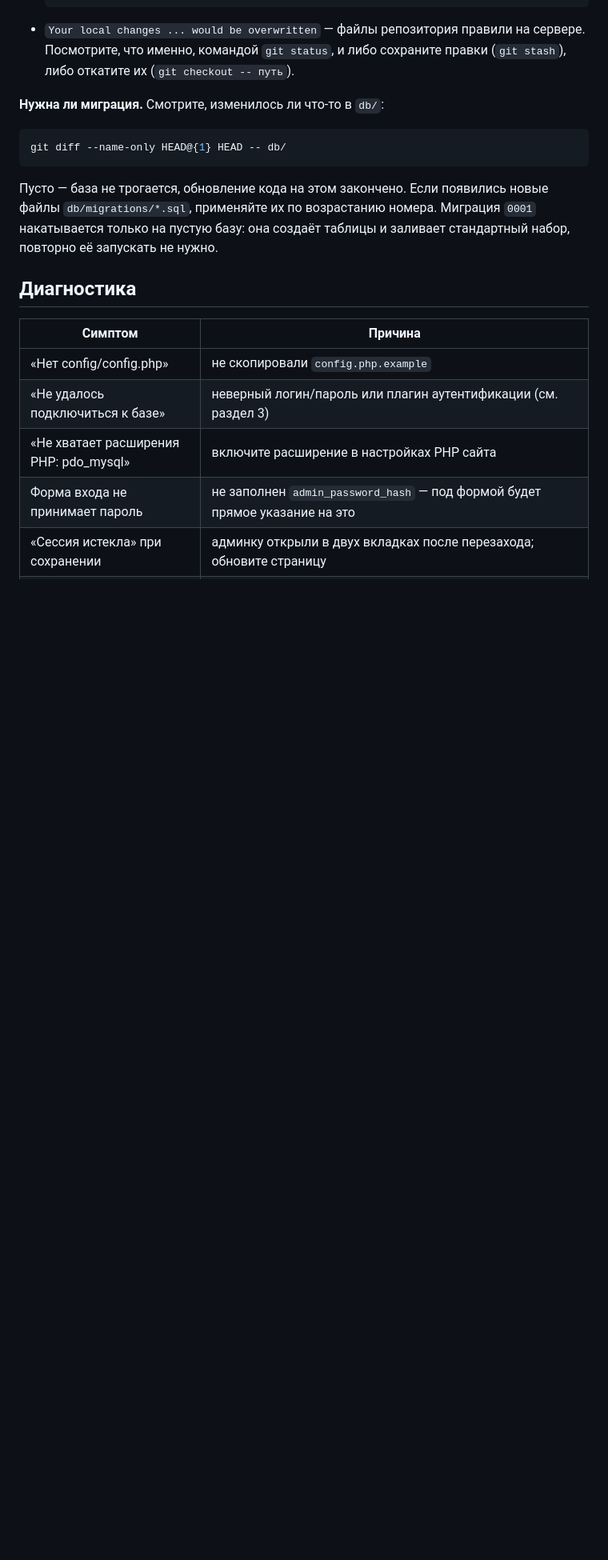
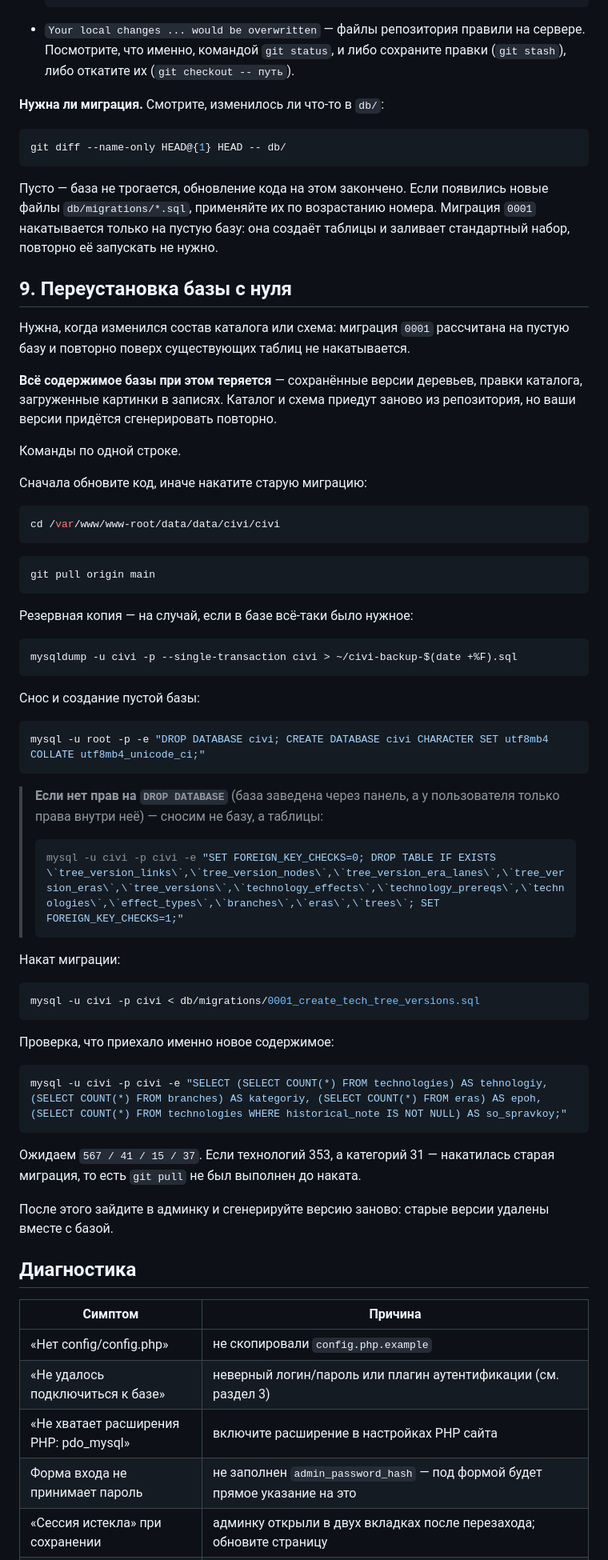
Before and after one commit to staschern/civi, a Markdown page: INSTALL.md, the part around one of its changes. Shown at 80% size. Drawn GitHub-style; blank space fills up the shorter version.

Commit message:
Инструкция: раздел переустановки базы с нуля
Миграция 0001 рассчитана на пустую базу и поверх существующих таблиц
не накатывается, а после перегруппировки каталога переустановка нужна.
Раздел 9 описывает её целиком: обновление кода до наката, резервная
копия, снос базы, накат, проверка содержимого.

- запасной путь для случая, когда у пользователя нет прав
  DROP DATABASE: снос таблиц с отключением проверки внешних ключей
  (порядок не важен, но FOREIGN_KEY_CHECKS обязателен);
- проверочный запрос с ожидаемыми числами 567 / 41 / 15 / 37 и прямым
  указанием, что 353 и 31 означают накат старой миграции без git pull;
- предупреждение, что содержимое базы теряется вместе с версиями;
- в разделе 3 обновлены цифры стандартного набора.

Обе последовательности прогнаны на MySQL 8.0.46: и через DROP DATABASE,
и через снос таблиц — миграция применяется, каталог приезжает целиком.

Co-Authored-By: Claude Opus 5 <noreply@anthropic.com>
Claude-Session: https://claude.ai/code/session_0186B2M2nwXVqLGrWABBH6Bn

````diff
--- a/INSTALL.md
+++ b/INSTALL.md
@@ -356,6 +357,63 @@ git diff --name-only HEAD@{1} HEAD -- db/
 Миграция `0001` накатывается только на пустую базу: она создаёт таблицы
 и заливает стандартный набор, повторно её запускать не нужно.
 
+## 9. Переустановка базы с нуля
+
+Нужна, когда изменился состав каталога или схема: миграция `0001` рассчитана
+на пустую базу и повторно поверх существующих таблиц не накатывается.
+
+**Всё содержимое базы при этом теряется** — сохранённые версии деревьев,
+правки каталога, загруженные картинки в записях. Каталог и схема приедут
+заново из репозитория, но ваши версии придётся сгенерировать повторно.
+
+Команды по одной строке.
+
+Сначала обновите код, иначе накатите старую миграцию:
+
+```bash
+cd /var/www/www-root/data/data/civi/civi
+```
+```bash
+git pull origin main
+```
+
+Резервная копия — на случай, если в базе всё-таки было нужное:
+
+```bash
+mysqldump -u civi -p --single-transaction civi > ~/civi-backup-$(date +%F).sql
+```
+
+Снос и создание пустой базы:
+
+```bash
+mysql -u root -p -e "DROP DATABASE civi; CREATE DATABASE civi CHARACTER SET utf8mb4 COLLATE utf8mb4_unicode_ci;"
+```
+
+> **Если нет прав на `DROP DATABASE`** (база заведена через панель, а у пользователя
+> только права внутри неё) — сносим не базу, а таблицы:
+>
+> ```bash
+> mysql -u civi -p civi -e "SET FOREIGN_KEY_CHECKS=0; DROP TABLE IF EXISTS \`tree_version_links\`,\`tree_version_nodes\`,\`tree_version_era_lanes\`,\`tree_version_eras\`,\`tree_versions\`,\`technology_effects\`,\`technology_prereqs\`,\`technologies\`,\`effect_types\`,\`branches\`,\`eras\`,\`trees\`; SET FOREIGN_KEY_CHECKS=1;"
+> ```
+
+Накат миграции:
+
+```bash
+mysql -u civi -p civi < db/migrations/0001_create_tech_tree_versions.sql
+```
+
+Проверка, что приехало именно новое содержимое:
+
+```bash
+mysql -u civi -p civi -e "SELECT (SELECT COUNT(*) FROM technologies) AS tehnologiy, (SELECT COUNT(*) FROM branches) AS kategoriy, (SELECT COUNT(*) FROM eras) AS epoh, (SELECT COUNT(*) FROM technologies WHERE historical_note IS NOT NULL) AS so_spravkoy;"
+```
+
+Ожидаем `567 / 41 / 15 / 37`. Если технологий 353, а категорий 31 — накатилась
+старая миграция, то есть `git pull` не был выполнен до наката.
+
+После этого зайдите в админку и сгенерируйте версию заново: старые версии
+удалены вместе с базой.
+
 ## Диагностика
 
 | Симптом | Причина |
````
Also changed, not shown: other parts of INSTALL.md (+6 -3 lines).
